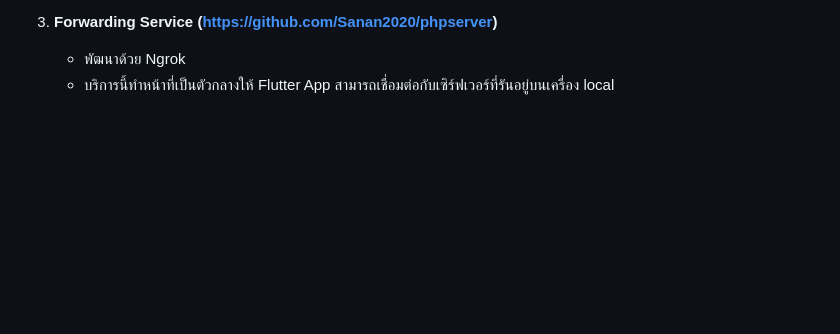
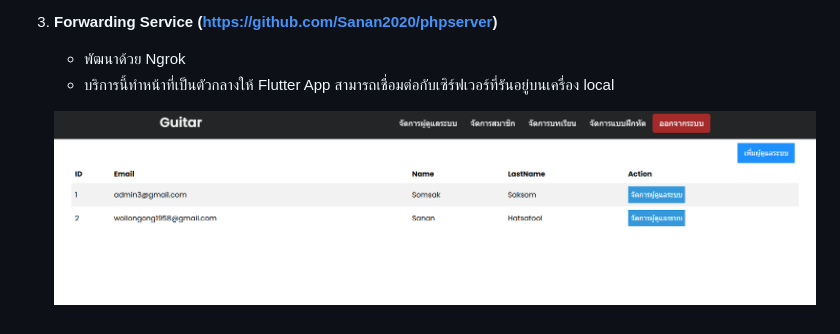
Before and after one commit to Sanan2020/admin_website, a Markdown page: README.md, the part around the change. Drawn GitHub-style; pictures changed too: image.png (added); blank space fills up the shorter version.

```diff
--- a/README.md
+++ b/README.md
@@ -13,3 +13,6 @@
 3. **Forwarding Service (https://github.com/Sanan2020/phpserver)**
    - พัฒนาด้วย Ngrok
    - บริการนี้ทำหน้าที่เป็นตัวกลางให้ Flutter App สามารถเชื่อมต่อกับเซิร์ฟเวอร์ที่รันอยู่บนเครื่อง local
+
+
+   ![alt text](image.png)
```
Also changed, not shown: 5 other files.
